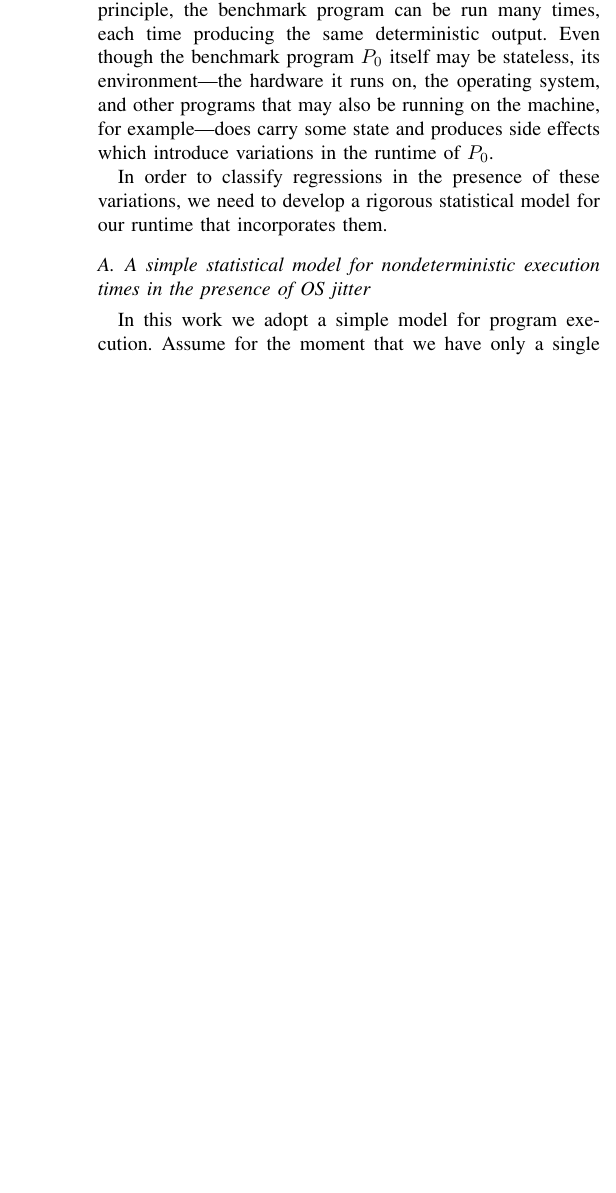
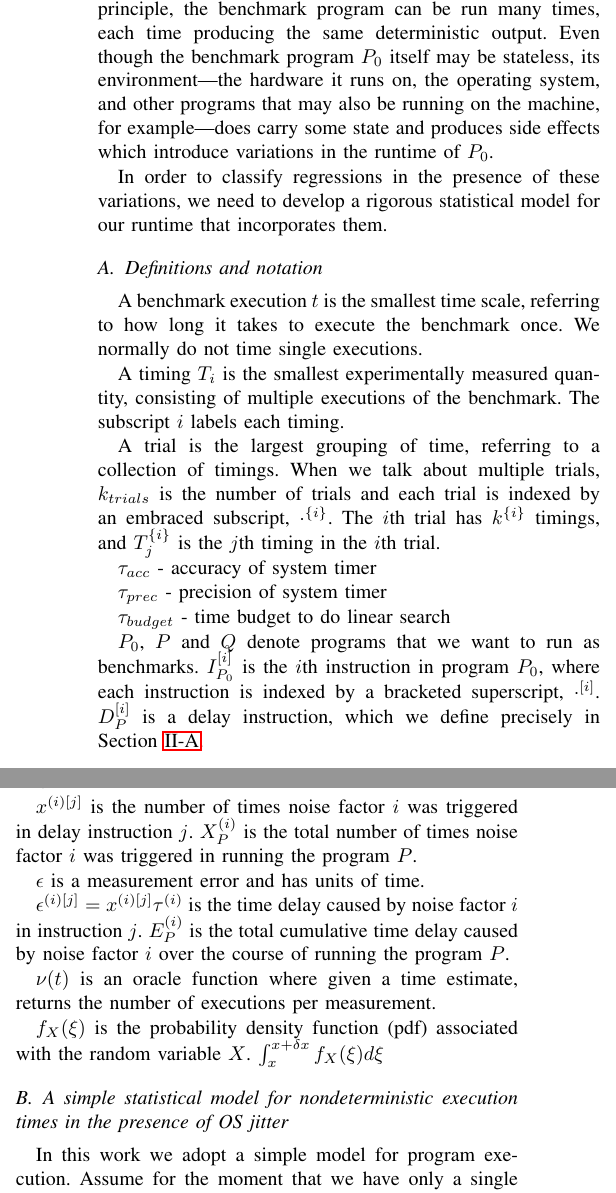
Before and after one commit to jiahao/paper-benchmark, a LaTeX paper (main.tex): part of one column of page 2 of 6 before the commit and two parts of the columns of page 2 of 6 after it, the two joined at a grey line, cut so that both start at the same text, the shorter picture padded with empty space. Compiled offline with pdfLaTeX.

Commit message:
Start writing up notation

```diff
--- a/main.tex
+++ b/main.tex
@@ -164,6 +164,34 @@ Our methodology for regression benchmarking applies also to other cases, e.g.\ t
 We only focus on stateless benchmarks $P_0$, so that in principle, the benchmark program can be run many times, each time producing the same deterministic output. Even though the benchmark program $P_0$ itself may be stateless, its environment---the hardware it runs on, the operating system, and other programs that may also be running on the machine, for example---does carry some state and produces side effects which introduce variations in the runtime of $P_0$.
 
 In order to classify regressions in the presence of these variations, we need to develop a rigorous statistical model for our runtime that incorporates them.
+
+\subsection{Definitions and notation}
+
+A benchmark execution $t$ is the smallest time scale, referring to how long it takes to execute the benchmark once. We normally do not time single executions.
+
+A timing $T_i$ is the smallest experimentally measured quantity, consisting of multiple executions of the benchmark. The subscript $i$ labels each timing.
+
+A trial is the largest grouping of time, referring to a collection of timings. When we talk about multiple trials, $k_{trials}$ is the number of trials and each trial is indexed by an embraced subscript, $\cdot^{\{i\}}$. The $i$th trial has $k^{\{i\}}$ timings, and $T^{\{i\}}_j$ is the $j$th timing in the $i$th trial.
+
+$\tau_{acc}$ - accuracy of system timer
+
+$\tau_{prec}$ - precision of system timer
+
+$\tau_{budget}$ - time budget to do linear search
+
+$P_0$, $P$ and $Q$ denote programs that we want to run as benchmarks. $I^{[i]}_{P_0}$ is the $i$th instruction in program $P_0$, where each instruction is indexed by a bracketed superscript, $\cdot^{[i]}$. $D^{[i]}_{P}$ is a delay instruction, which we define precisely in Section~\ref{sec:statmodel}.
+
+$\tau^{(i)}$ is a time scale associated with a noise factor, as defined below. Noise factors are indexed by parenthesized superscripts, $\cdot^{(i)}$.
+
+$x^{(i)[j]}$ is the number of times noise factor $i$ was triggered in delay instruction $j$. $X_P^{(i)}$ is the total number of times noise factor $i$ was triggered in running the program $P$.
+
+$\epsilon$ is a measurement error and has units of time.
+
+$\epsilon^{(i)[j]} = x^{(i)[j]} \tau^{(i)}$ is the time delay caused by noise factor $i$ in instruction $j$. $E_P^{(i)}$ is the total cumulative time delay caused by noise factor $i$ over the course of running the program $P$.
+
+$\nu(t)$ is an oracle function where given a time estimate, returns the number of executions per measurement.
+
+$f_X(\xi)$ is the probability density function (pdf) associated with the random variable $X$. $\int_{x}^{x+\delta x} f_X(\xi) d\xi$
 
 \label{sec:statmodel}
 \subsection{A simple statistical model for nondeterministic execution times in the presence of OS jitter}
```
